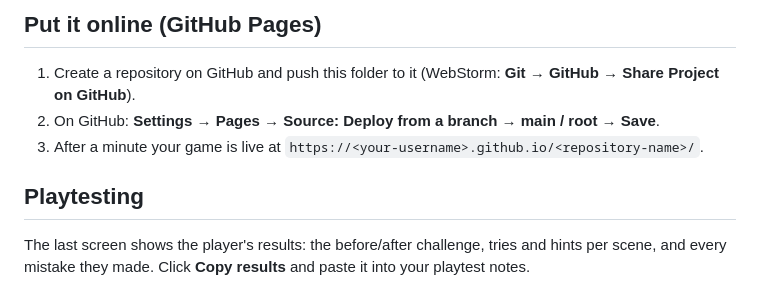
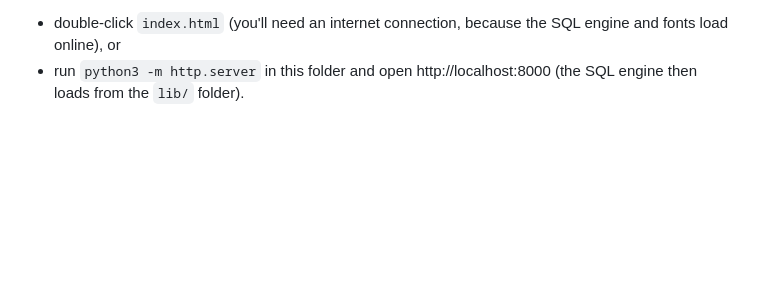
Before and after one commit to kaylatgg/ledger-detective, a Markdown page: README.md, the part around one of its changes. GitHub-like rendering; blank space fills up the shorter version.

```diff
--- a/README.md
+++ b/README.md
@@ -57,10 +55,3 @@ python3 data/check_case.py    # confirms every clue in the story is still in the
 
-## Put it online (GitHub Pages)
-
-1. Create a repository on GitHub and push this folder to it (WebStorm: **Git → GitHub → Share Project on GitHub**).
-2. On GitHub: **Settings → Pages → Source: Deploy from a branch → main / root → Save**.
-3. After a minute your game is live at `https://<your-username>.github.io/<repository-name>/`.
-
-## Playtesting
-
-The last screen shows the player's results: the before/after challenge, tries and hints per scene, and every mistake they made. Click **Copy results** and paste it into your playtest notes.
+- double-click `index.html` (you'll need an internet connection, because the SQL engine and fonts load online), or
+- run `python3 -m http.server` in this folder and open http://localhost:8000 (the SQL engine then loads from the `lib/` folder).
```
Also changed, not shown: other parts of README.md (+35 -37 lines).
